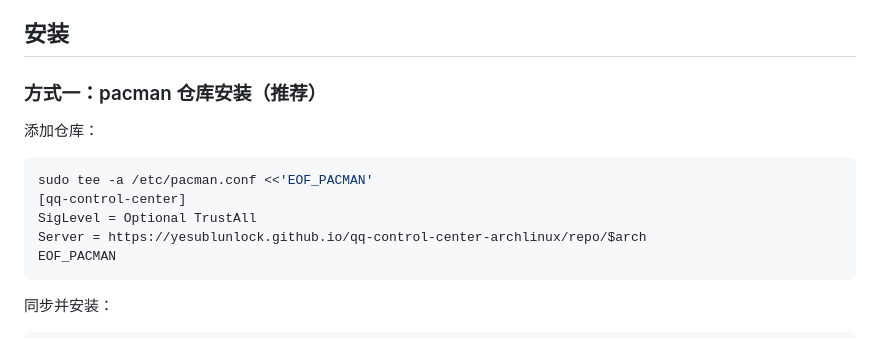
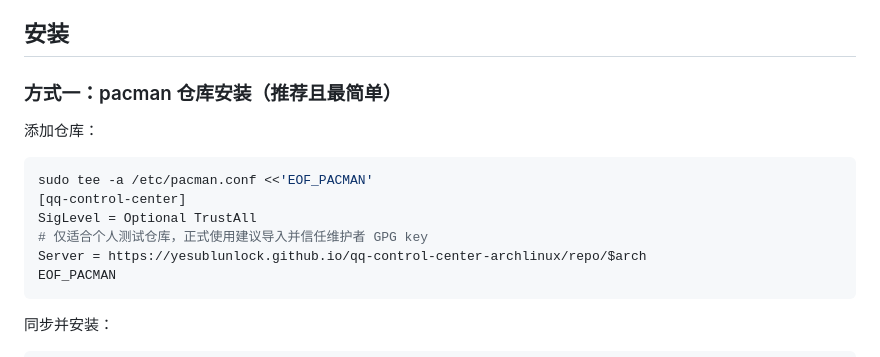
Before and after one commit to YESUBLunlock/qq-control-center-archlinux, a Markdown page: README.md, the part around the change. GitHub-like rendering.

Commit message:
Update installation method description in README
Clarified installation method description in README.

````diff
--- a/README.md
+++ b/README.md
@@ -15,7 +15,7 @@
 
 ## 安装
 
-### 方式一：pacman 仓库安装（推荐）
+### 方式一：pacman 仓库安装（推荐且最简单）
 
 添加仓库：
 
@@ -23,6 +23,7 @@
 sudo tee -a /etc/pacman.conf <<'EOF_PACMAN'
 [qq-control-center]
 SigLevel = Optional TrustAll
+# 仅适合个人测试仓库，正式使用建议导入并信任维护者 GPG key
 Server = https://yesublunlock.github.io/qq-control-center-archlinux/repo/$arch
 EOF_PACMAN
 ```
````
